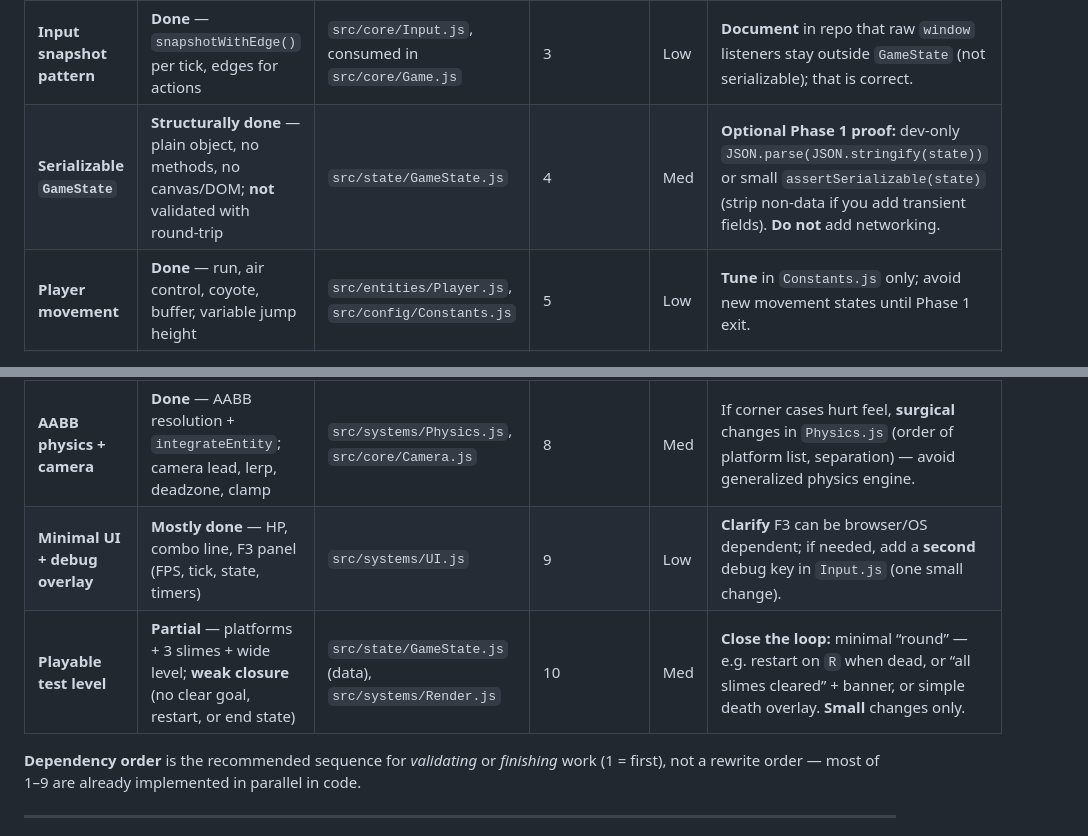
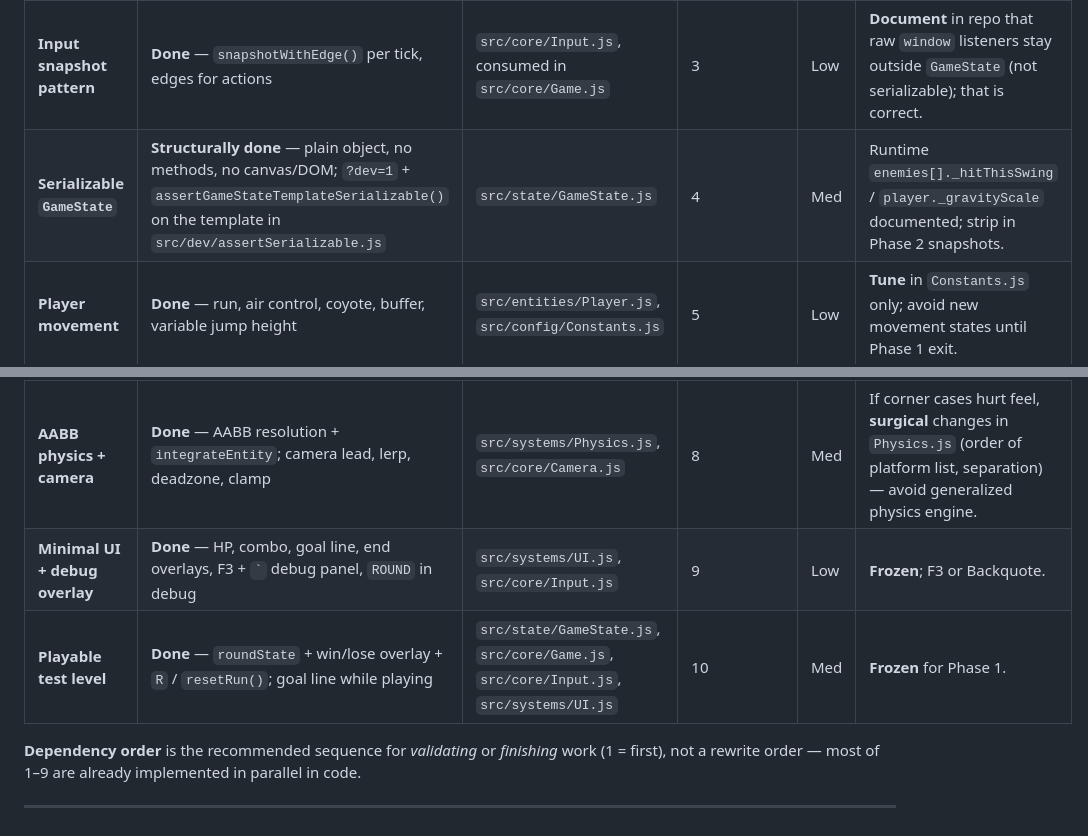
Before and after one commit to chriseg0996-star/wayfinder, a Markdown page: docs/PHASE1_EXECUTION.md, 2 parts joined by grey strips. GitHub-like rendering.

Commit message:
docs: sync Phase 1 table rows with shipped loop and dev checks
Made-with: Cursor

```diff
--- a/docs/PHASE1_EXECUTION.md
+++ b/docs/PHASE1_EXECUTION.md
@@ -16,14 +16,14 @@
 | **Project structure** | **Done** — `src/` split: `config/`, `core/`, `entities/`, `state/`, `systems/`; single entry `main.js` | `index.html`, `src/main.js`, all modules | 1 (foundation) | Low | **Freeze** structure; only add files when a row below forces it. Avoid new top-level `systems` until Phase 1 exit criteria are met. |
 | **Fixed timestep loop** | **Done** — accumulator, `FIXED_DT`, max frame cap, `alpha` for render | `src/core/Game.js`, `src/config/Constants.js` | 2 | Low | **Verify** frame cap and hitstop interaction in playtests. Optional later: use `alpha` in `Render.js` for entity interpolation (currently unused — see “Overbuilt / debt”). |
 | **Input snapshot pattern** | **Done** — `snapshotWithEdge()` per tick, edges for actions | `src/core/Input.js`, consumed in `src/core/Game.js` | 3 | Low | **Document** in repo that raw `window` listeners stay outside `GameState` (not serializable); that is correct. |
-| **Serializable `GameState`** | **Structurally done** — plain object, no methods, no canvas/DOM; **not** validated with round-trip | `src/state/GameState.js` | 4 | Med | **Optional Phase 1 proof:** dev-only `JSON.parse(JSON.stringify(state))` or small `assertSerializable(state)` (strip non-data if you add transient fields). **Do not** add networking. |
+| **Serializable `GameState`** | **Structurally done** — plain object, no methods, no canvas/DOM; `?dev=1` + `assertGameStateTemplateSerializable()` on the template in `src/dev/assertSerializable.js` | `src/state/GameState.js` | 4 | Med | Runtime `enemies[]._hitThisSwing` / `player._gravityScale` documented; strip in Phase 2 snapshots. |
 | **Player movement** | **Done** — run, air control, coyote, buffer, variable jump height | `src/entities/Player.js`, `src/config/Constants.js` | 5 | Low | **Tune** in `Constants.js` only; avoid new movement states until Phase 1 exit. |
 | **Dodge + i-frames** | **Done** | `src/entities/Player.js` | 5b (after base move) | Low | **Playtest** dodge vs slime attack; adjust windows in `Constants.js` only. |
 | **Combat: 3-hit combo** | **Done** — combo index, active frames, `clearHitFlags`, hitstop | `src/entities/Player.js`, `src/core/Game.js` | 6 | Low | **Watch** per-swing flags (`_hitThisSwing` on enemies); if bugs appear, **surgical** fix in `Player.js` / `Game.js` only. |
 | **Slime enemy basic AI** | **Done** — patrol, chase, telegraph, attack, hurt | `src/entities/Enemy.js` | 7 | Med | **Tune** telegraph/attack numbers; avoid new enemy *types* in Phase 1. |
 | **AABB physics + camera** | **Done** — AABB resolution + `integrateEntity`; camera lead, lerp, deadzone, clamp | `src/systems/Physics.js`, `src/core/Camera.js` | 8 | Med | If corner cases hurt feel, **surgical** changes in `Physics.js` (order of platform list, separation) — avoid generalized physics engine. |
-| **Minimal UI + debug overlay** | **Mostly done** — HP, combo line, F3 panel (FPS, tick, state, timers) | `src/systems/UI.js` | 9 | Low | **Clarify** F3 can be browser/OS dependent; if needed, add a **second** debug key in `Input.js` (one small change). |
-| **Playable test level** | **Partial** — platforms + 3 slimes + wide level; **weak closure** (no clear goal, restart, or end state) | `src/state/GameState.js` (data), `src/systems/Render.js` | 10 | Med | **Close the loop:** minimal “round” — e.g. restart on `R` when dead, or “all slimes cleared” + banner, or simple death overlay. **Small** changes only. |
+| **Minimal UI + debug overlay** | **Done** — HP, combo, goal line, end overlays, F3 + `` ` `` debug panel, `ROUND` in debug | `src/systems/UI.js`, `src/core/Input.js` | 9 | Low | **Frozen**; F3 or Backquote. |
+| **Playable test level** | **Done** — `roundState` + win/lose overlay + `R` / `resetRun()`; goal line while playing | `src/state/GameState.js`, `src/core/Game.js`, `src/core/Input.js`, `src/systems/UI.js` | 10 | Med | **Frozen** for Phase 1. |
 
 **Dependency order** is the recommended sequence for *validating* or *finishing* work (1 = first), not a rewrite order — most of 1–9 are already implemented in parallel in code.
 
```
